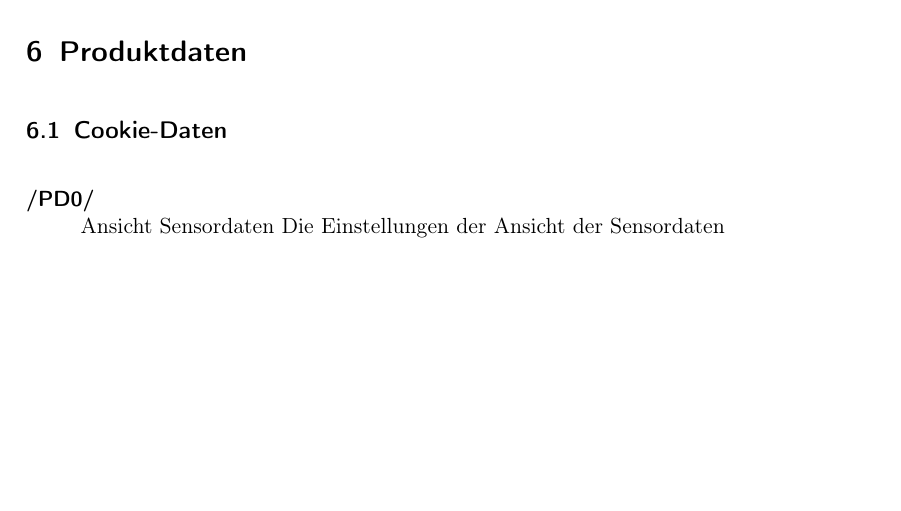
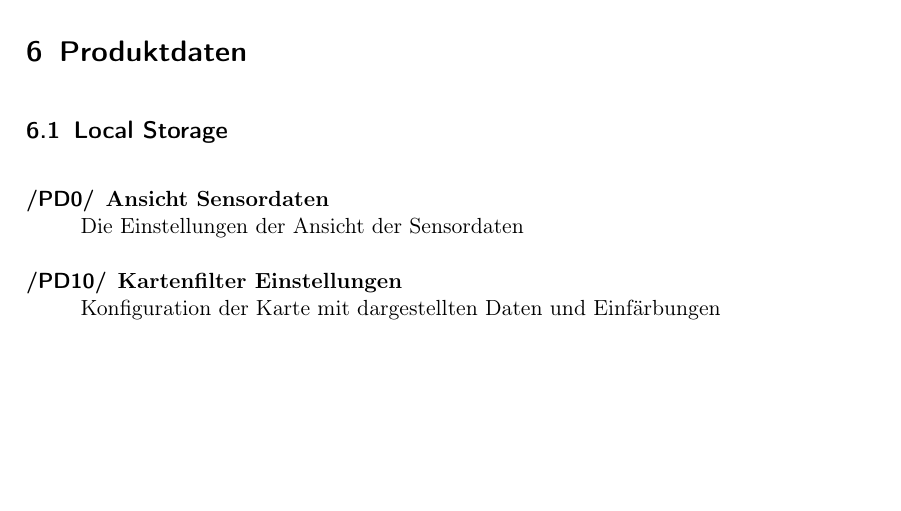
Before and after one commit to JonaEnz/pse-airquality-1, a LaTeX document (Pflichtenheft/Pflichtenheft.tex, which reads Pflichtenheft/chapters/Produktdaten.tex): part of page 12 of 20, cut so that both start at the same text. Compiled offline with pdfLaTeX.

Commit message:
change cookies to local storage add more product data

```diff
--- a/Pflichtenheft/chapters/Produktdaten.tex
+++ b/Pflichtenheft/chapters/Produktdaten.tex
@@ -1,7 +1,11 @@
 \section{Produktdaten}
 
-\subsection{Cookie-Daten}
+\subsection{Local Storage}
 \begin{Kriterien}{PD}
-    \item Ansicht Sensordaten
-        Die Einstellungen der Ansicht der Sensordaten
+ \item[Ansicht Sensordaten]
+    Die Einstellungen der Ansicht der Sensordaten
+
+ \item[Kartenfilter Einstellungen]
+    Konfiguration der Karte mit dargestellten Daten und Einfärbungen
+
 \end{Kriterien}
```
